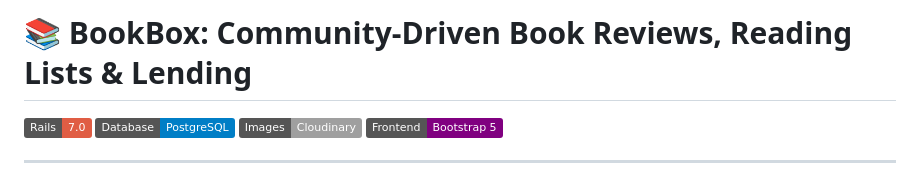
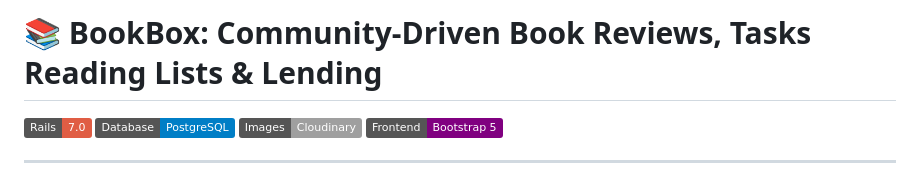
Before and after one commit to lianabourdon/BookBox, a Markdown page: README.md, the part around the change. Drawn GitHub-style; badges without logos.

```diff
--- a/README.md
+++ b/README.md
@@ -1,4 +1,4 @@
-# 📚 BookBox: Community-Driven Book Reviews, Reading Lists & Lending
+# 📚 BookBox: Community-Driven Book Reviews, Tasks Reading Lists & Lending
 
 ![Ruby on Rails](https://img.shields.io/badge/Rails-7.0-red?logo=rubyonrails)
 ![PostgreSQL](https://img.shields.io/badge/Database-PostgreSQL-blue?logo=postgresql)
```
